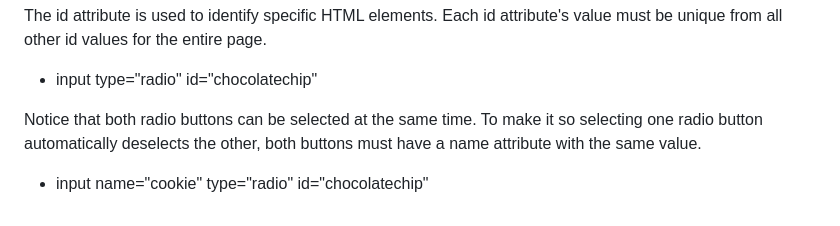
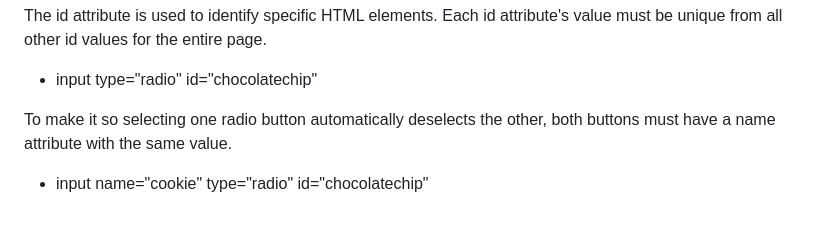
Before and after one commit to KitKat1930/Learning-HTML, a Markdown page: README.md, the part around the change. Rendered like a GitHub page.

```diff
--- a/README.md
+++ b/README.md
@@ -57,5 +57,5 @@ Label elements are used to help associate the text for an input element with the
 The id attribute is used to identify specific HTML elements. Each id attribute's value must be unique from all other id values for the entire page.
 - input type="radio" id="chocolatechip"
 
-Notice that both radio buttons can be selected at the same time. To make it so selecting one radio button automatically deselects the other, both buttons must have a name attribute with the same value.
+To make it so selecting one radio button automatically deselects the other, both buttons must have a name attribute with the same value.
 - input name="cookie" type="radio" id="chocolatechip"
```
